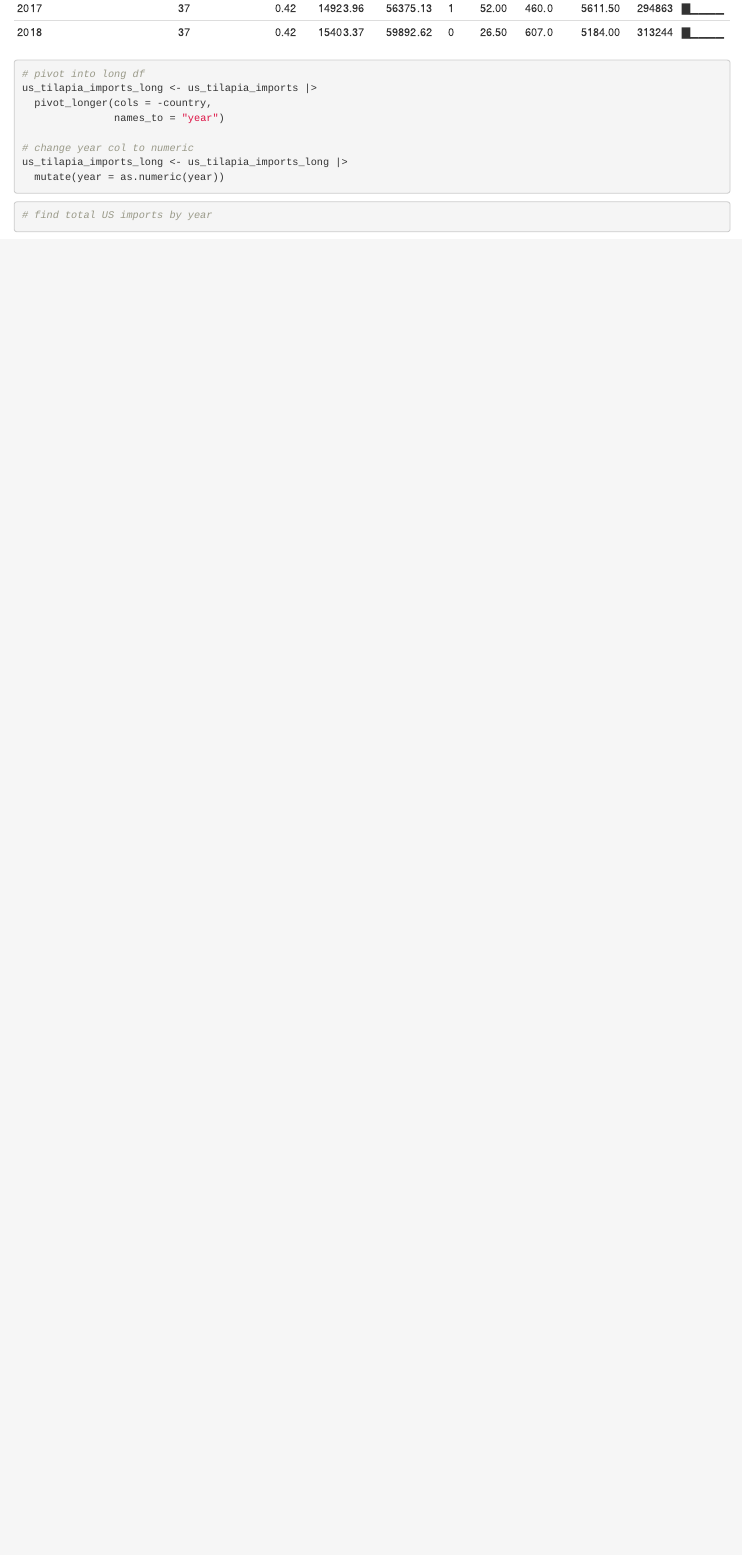
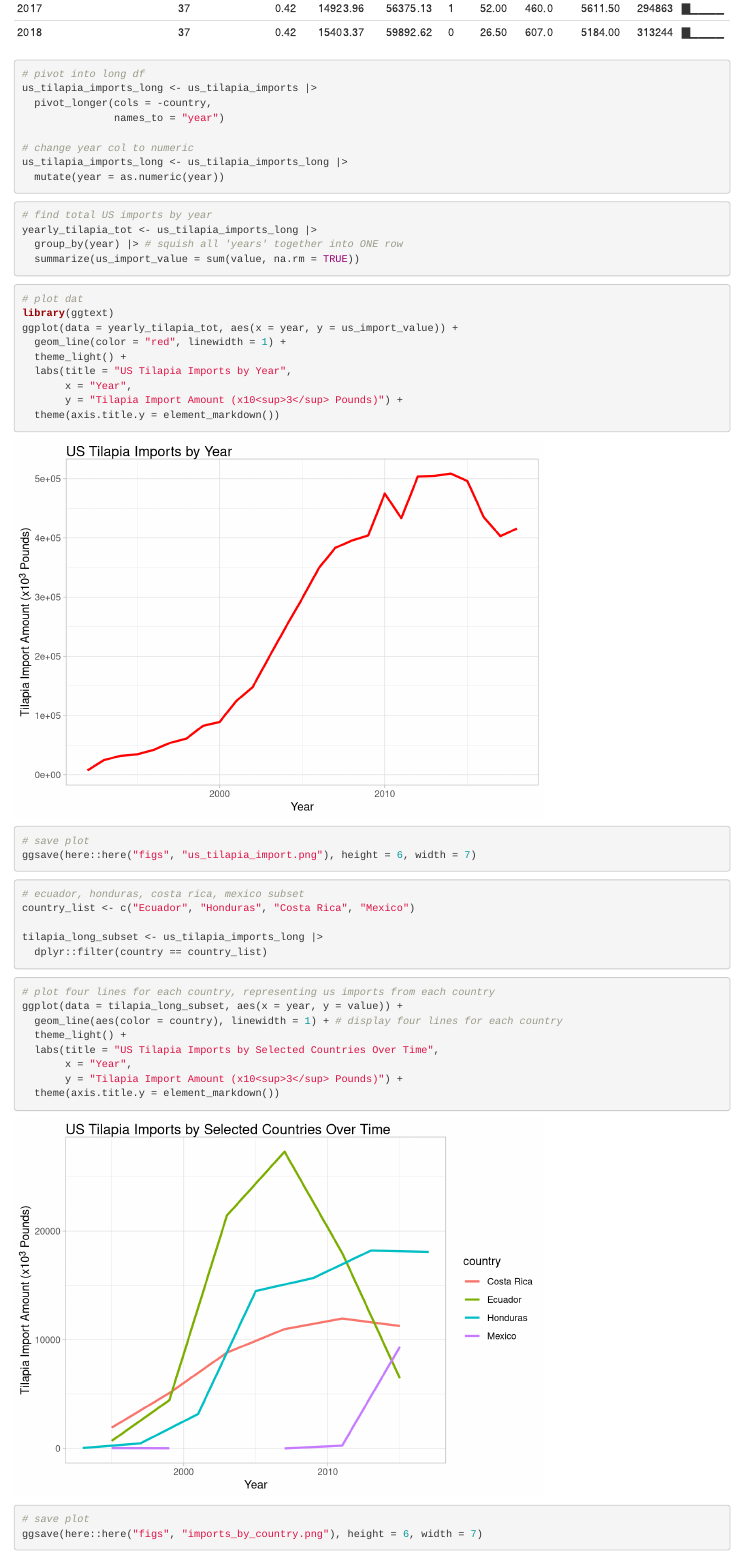
Before and after one commit to zachyyy700/eds221-day5-activities, an R Markdown document (docs/us_tilapia_imports.Rmd): the page in a window 1100 px wide, from 3480 px down. Rendered offline with R 4.5, knitr and Pandoc, with nearby package versions; code that draws random numbers runs with fixed seeds of ours.

Commit message:
day 5 activities done

````diff
--- a/docs/us_tilapia_imports.Rmd
+++ b/docs/us_tilapia_imports.Rmd
@@ -38,5 +38,50 @@ us_tilapia_imports_long <- us_tilapia_imports_long |>
 
 ```{r}
 # find total US imports by year
+yearly_tilapia_tot <- us_tilapia_imports_long |>
+  group_by(year) |> # squish all 'years' together into ONE row
+  summarize(us_import_value = sum(value, na.rm = TRUE))
+```
+
+```{r}
+# plot dat
+library(ggtext)
+ggplot(data = yearly_tilapia_tot, aes(x = year, y = us_import_value)) +
+  geom_line(color = "red", linewidth = 1) +
+  theme_light() +
+  labs(title = "US Tilapia Imports by Year",
+       x = "Year",
+       y = "Tilapia Import Amount (x10<sup>3</sup> Pounds)") +
+  theme(axis.title.y = element_markdown())
+```
+
+```{r}
+# save plot
+ggsave(here::here("figs", "us_tilapia_import.png"), height = 6, width = 7)
+```
+
+
+```{r}
+# ecuador, honduras, costa rica, mexico subset
+country_list <- c("Ecuador", "Honduras", "Costa Rica", "Mexico")
+
+tilapia_long_subset <- us_tilapia_imports_long |>
+  dplyr::filter(country == country_list)
+```
+
+```{r}
+# plot four lines for each country, representing us imports from each country
+ggplot(data = tilapia_long_subset, aes(x = year, y = value)) +
+  geom_line(aes(color = country), linewidth = 1) + # display four lines for each country
+  theme_light() +
+  labs(title = "US Tilapia Imports by Selected Countries Over Time",
+       x = "Year",
+       y = "Tilapia Import Amount (x10<sup>3</sup> Pounds)") +
+  theme(axis.title.y = element_markdown())
 
 ```
+
+```{r}
+# save plot
+ggsave(here::here("figs", "imports_by_country.png"), height = 6, width = 7)
+```
````
Also changed, not shown: figs/imports_by_country.png (added), figs/us_tilapia_import.png (added), 2 other files.
